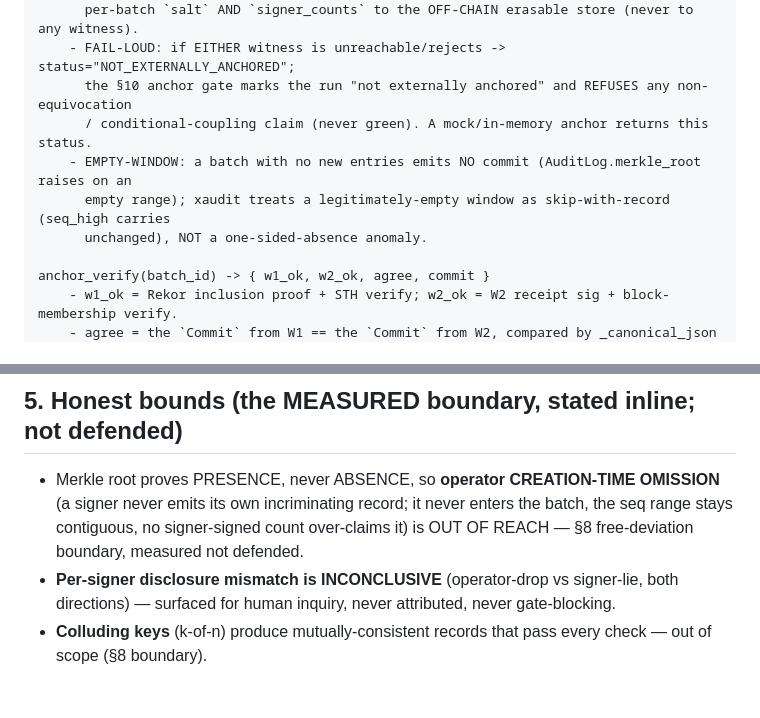
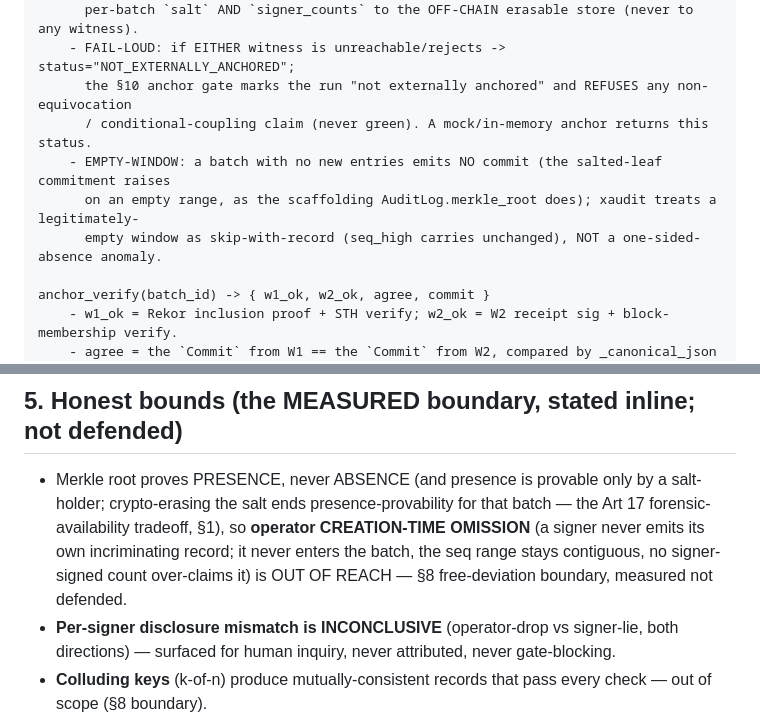
Before and after one commit to ebenezer-isaac/edge-traffic-negotiator, a Markdown page: 03-implementation/edge-negotiator/anchor.md, 2 parts joined by grey strips. GitHub-like rendering; blank space fills up the shorter version.

Commit message:
build(phase-5): anchor.md v5 - fold 2 gate-pass minors (empty-window wording + salt-holder presence qualifier); 0F/0M PASS

```diff
--- a/03-implementation/edge-negotiator/anchor.md
+++ b/03-implementation/edge-negotiator/anchor.md
@@ -39,9 +39,9 @@ anchor_submit(commit, salt, signer_counts) -> { w1_receipt:{uuid,sth,inclusion_p
     - FAIL-LOUD: if EITHER witness is unreachable/rejects -> status="NOT_EXTERNALLY_ANCHORED";
       the §10 anchor gate marks the run "not externally anchored" and REFUSES any non-equivocation
       / conditional-coupling claim (never green). A mock/in-memory anchor returns this status.
-    - EMPTY-WINDOW: a batch with no new entries emits NO commit (AuditLog.merkle_root raises on an
-      empty range); xaudit treats a legitimately-empty window as skip-with-record (seq_high carries
-      unchanged), NOT a one-sided-absence anomaly.
+    - EMPTY-WINDOW: a batch with no new entries emits NO commit (the salted-leaf commitment raises
+      on an empty range, as the scaffolding AuditLog.merkle_root does); xaudit treats a legitimately-
+      empty window as skip-with-record (seq_high carries unchanged), NOT a one-sided-absence anomaly.
 
 anchor_verify(batch_id) -> { w1_ok, w2_ok, agree, commit }
     - w1_ok = Rekor inclusion proof + STH verify; w2_ok = W2 receipt sig + block-membership verify.
@@ -71,7 +71,7 @@ anchor_verify(batch_id) -> { w1_ok, w2_ok, agree, commit }
 
 ## 5. Honest bounds (the MEASURED boundary, stated inline; not defended)
 
-- Merkle root proves PRESENCE, never ABSENCE, so **operator CREATION-TIME OMISSION** (a signer never emits its own incriminating record; it never enters the batch, the seq range stays contiguous, no signer-signed count over-claims it) is OUT OF REACH — §8 free-deviation boundary, measured not defended.
+- Merkle root proves PRESENCE, never ABSENCE (and presence is provable only by a salt-holder; crypto-erasing the salt ends presence-provability for that batch — the Art 17 forensic-availability tradeoff, §1), so **operator CREATION-TIME OMISSION** (a signer never emits its own incriminating record; it never enters the batch, the seq range stays contiguous, no signer-signed count over-claims it) is OUT OF REACH — §8 free-deviation boundary, measured not defended.
 - **Per-signer disclosure mismatch is INCONCLUSIVE** (operator-drop vs signer-lie, both directions) — surfaced for human inquiry, never attributed, never gate-blocking.
 - **Colluding keys** (k-of-n) produce mutually-consistent records that pass every check — out of scope (§8 boundary).
 - **Single-node W2 + single xaudit** are weaker than a Byzantine quorum + multi-auditor gossip — demo limitation, honestly labelled.
```
